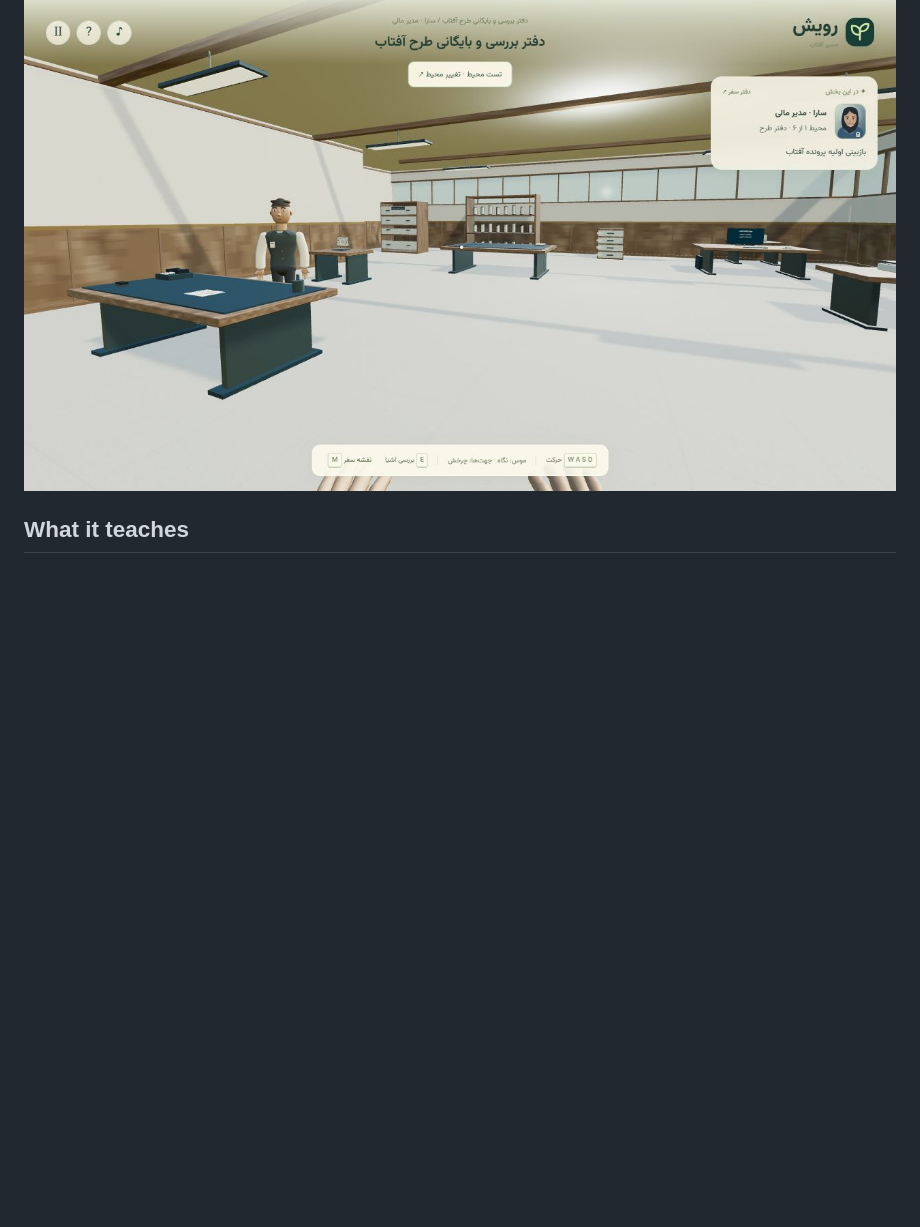
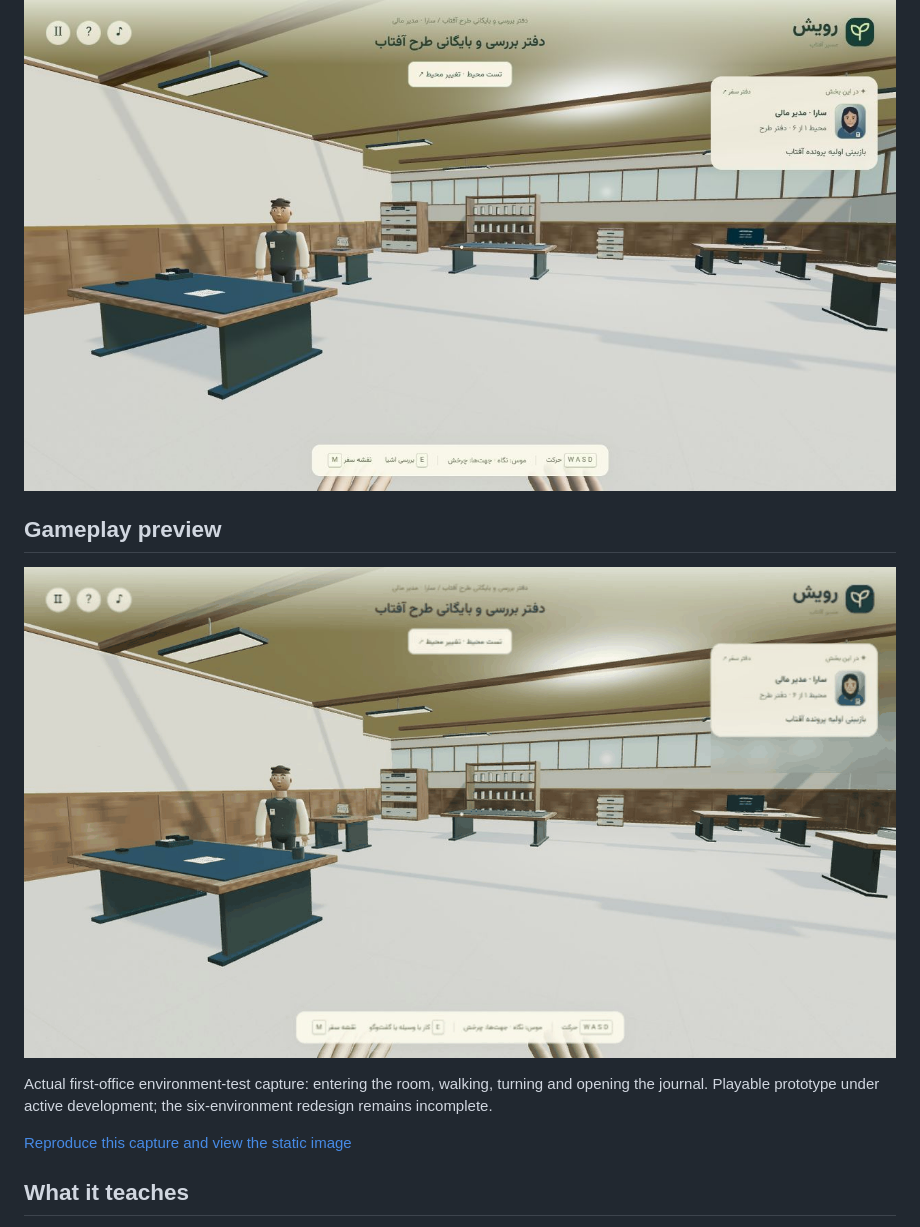
Before and after one commit to s-hesam-s/rooyesh-adventure, a Markdown page: README.md, the part around the change. Drawn GitHub-style; pictures changed too: docs/screenshots/portfolio.gif (added); blank space fills up the shorter version.

```diff
--- a/README.md
+++ b/README.md
@@ -5,6 +5,14 @@ A Persian first-person 3D learning game about crowdfunding operations. Players e
 **Status:** playable prototype under active development. The business-rule campaign contains ten chapters and twenty decisions. Its physical experience is being consolidated into six distinct environments. The redesigned first office is playable; the second environment's design is approved; the remaining environments still use legacy implementations. The six-environment redesign is not complete.
 
 ![Redesigned first office](docs/office-current.png)
+
+## Gameplay preview
+
+<picture><source media="(prefers-reduced-motion: reduce)" srcset="docs/screenshots/portfolio-poster.png" /><source type="image/webp" srcset="docs/screenshots/portfolio.webp" /><img src="docs/screenshots/portfolio.gif" width="100%" alt="Rooyesh · Path of the Sun — actual captured UI states" /></picture>
+
+Actual first-office environment-test capture: entering the room, walking, turning and opening the journal. Playable prototype under active development; the six-environment redesign remains incomplete.
+
+[Reproduce this capture and view the static image](docs/PORTFOLIO-PREVIEW.md)
 
 ## What it teaches
 
```
Also changed, not shown: docs/PORTFOLIO-PREVIEW.md (added, +23 -0 lines), docs/screenshots/portfolio-poster.png (added), 1 other file.
